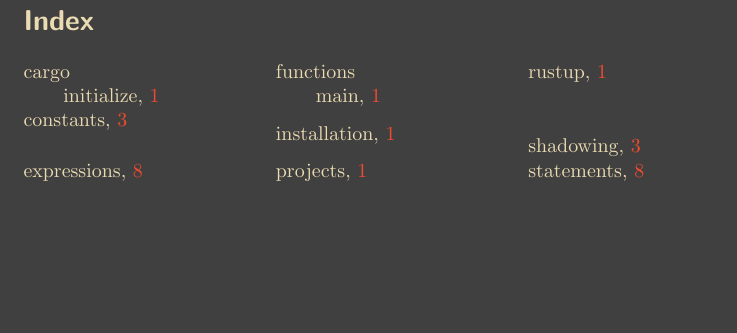
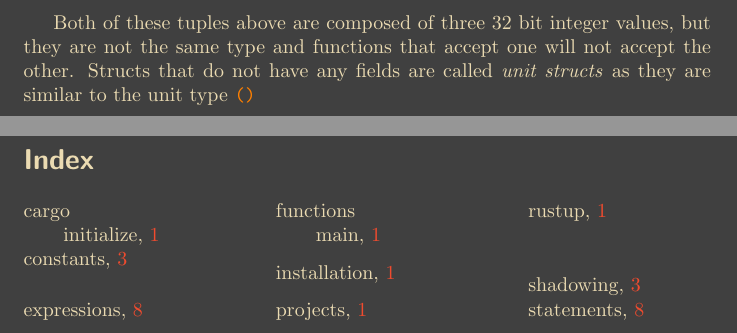
Before and after one commit to SklorGalore/RustNotes, a LaTeX document (main.tex): part of page 11 of 11 before the commit and two parts of pages 11 and 12 of 12 after it, the two joined at a grey line, cut at the place of the change, the shorter picture padded with empty space. Compiled offline with pdfLaTeX.

Commit message:
txs auto checkin

```diff
--- a/main.tex
+++ b/main.tex
@@ -356,6 +356,8 @@
     let origin = Point(0, 0, 0);
 }
 \end{minted}
+Both of these tuples above are composed of three 32 bit integer values, but they are not the same type and functions that accept one will not accept the other.
+Structs that do not have any fields are called \emph{unit structs} as they are similar to the unit type \code{()}
 % ----------------------------
 \printindex
 \end{document}
```
